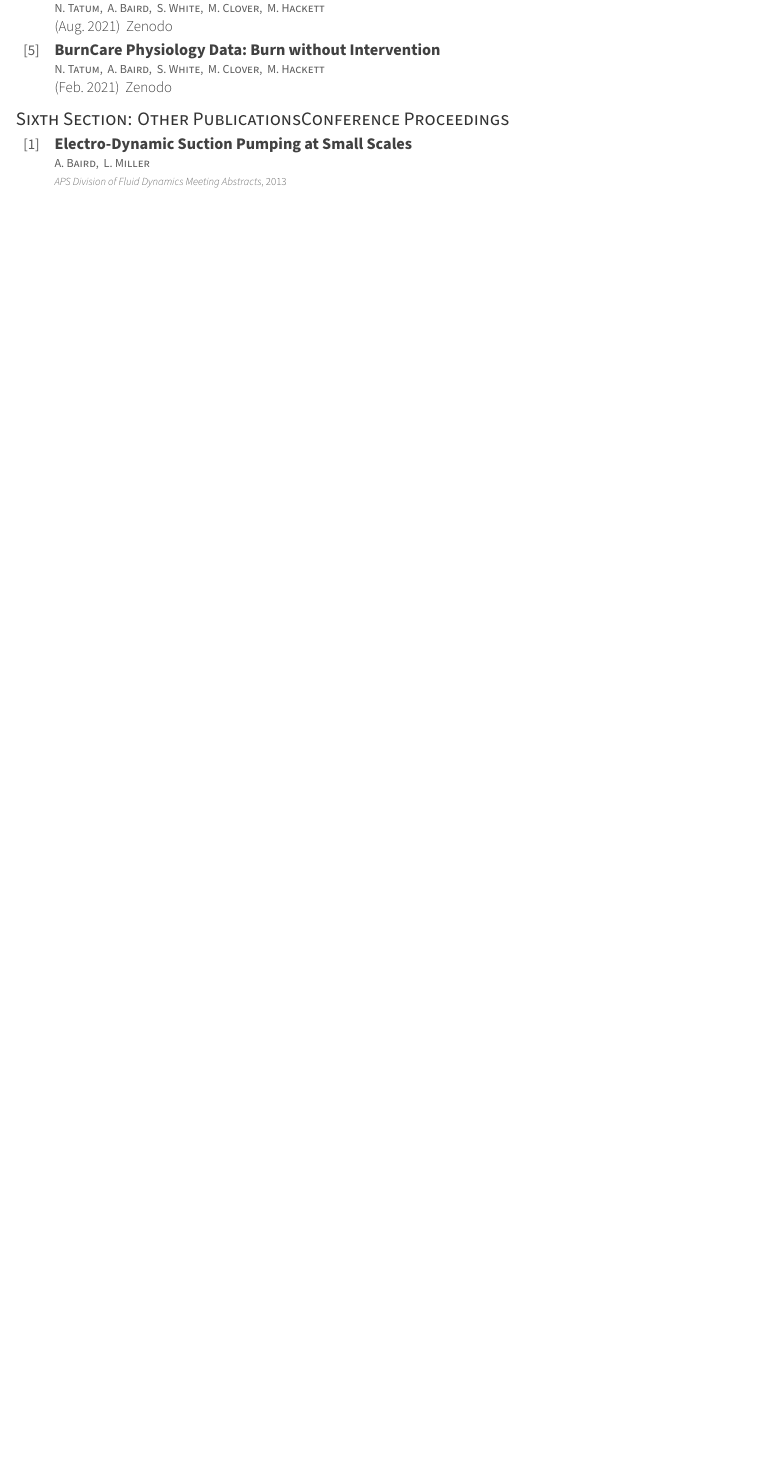
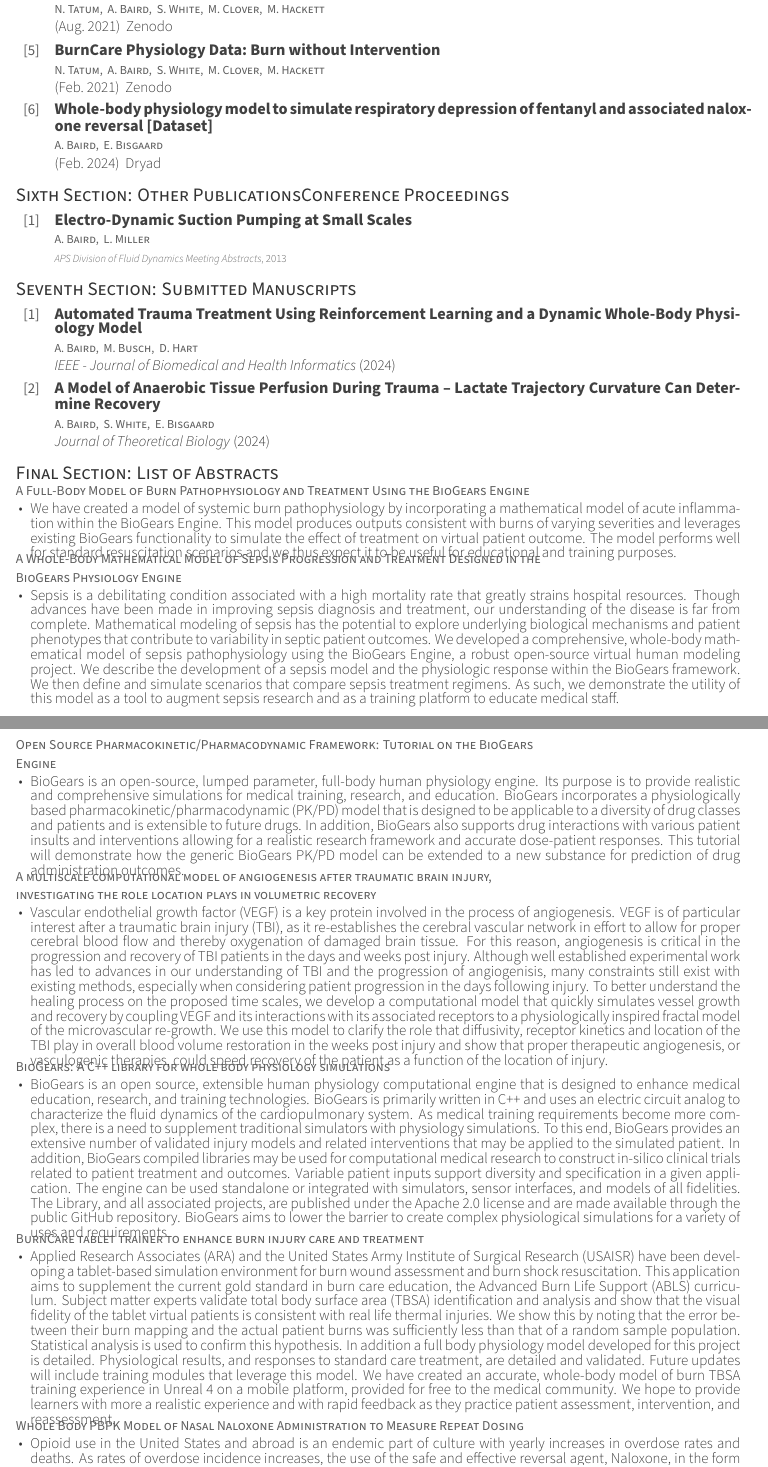
Before and after one commit to ajbaird/CV, a LaTeX CV (resume.tex, which reads resume/bibliography.tex, resume/talks.tex): part of page 5 of 7 before the commit and two parts of pages 6 and 7 of 10 after it, the two joined at a grey line, cut so that both start at the same text, the shorter picture padded with empty space. Compiled offline with XeLaTeX.

Commit message:
abaird-2024 updates

```diff
--- a/resume/bibliography.tex
+++ b/resume/bibliography.tex
@@ -70,79 +70,89 @@ None
 	\printbibliography[heading=none]
 \end{refsection}
 
-% \cvsubsection{Seventh Section: Submitted Manuscripts}
+\cvsubsection{Seventh Section: Submitted Manuscripts}
 
-% \begin{refsection}
-%     \nocite{baird2023Whole}
+\begin{refsection}
+    \nocite{baird2024Automated}
+    \nocite{baird2024Lactate}
+	\newrefcontext[sorting=nyt]
+	\printbibliography[heading=none]
+\end{refsection}
 
-% 	\newrefcontext[sorting=nyt]
-% 	\printbibliography[heading=none]
-% \end{refsection}
+\cvsubsection{Final Section: List of Abstracts}
 
-% \cvsubsection{Final Section: List of Abstracts}
+  \cventry
+    {A Full-Body Model of Burn Pathophysiology and Treatment Using the BioGears Engine} % Empty position
+    {} % Project
+    {} % Empty location
+    {} % Empty date
+     {
+    \begin{cvitems} % Description(s) of tasks/responsibilities
+    \item {We have created a model of systemic burn pathophysiology by incorporating a mathematical model of acute inflammation within the BioGears Engine. This model produces outputs consistent with burns of varying severities and leverages existing BioGears functionality to simulate the effect of treatment on virtual patient outcome. The model performs well for standard resuscitation scenarios and we thus expect it to be useful for educational and training purposes.}
+    \end{cvitems}
+     }
 
-%   \cventry
-%     {A Full-Body Model of Burn Pathophysiology and Treatment Using the BioGears Engine} % Empty position
-%     {} % Project
-%     {} % Empty location
-%     {} % Empty date
-%      {
-%     \begin{cvitems} % Description(s) of tasks/responsibilities
-%     \item {We have created a model of systemic burn pathophysiology by incorporating a mathematical model of acute inflammation within the BioGears Engine. This model produces outputs consistent with burns of varying severities and leverages existing BioGears functionality to simulate the effect of treatment on virtual patient outcome. The model performs well for standard resuscitation scenarios and we thus expect it to be useful for educational and training purposes.}
-%     \end{cvitems}
-%      }
+  \cventry
+    {A Whole-Body Mathematical Model of Sepsis Progression and Treatment Designed in the BioGears Physiology Engine} % Empty position
+    {} % Project
+    {} % Empty location
+    {} % Empty date
+     {
+    \begin{cvitems} % Description(s) of tasks/responsibilities
+    \item {Sepsis is a debilitating condition associated with a high mortality rate that greatly strains hospital resources. Though advances have been made in improving sepsis diagnosis and treatment, our understanding of the disease is far from complete. Mathematical modeling of sepsis has the potential to explore underlying biological mechanisms and patient phenotypes that contribute to variability in septic patient outcomes. We developed a comprehensive, whole-body mathematical model of sepsis pathophysiology using the BioGears Engine, a robust open-source virtual human modeling project. We describe the development of a sepsis model and the physiologic response within the BioGears framework. We then define and simulate scenarios that compare sepsis treatment regimens. As such, we demonstrate the utility of this model as a tool to augment sepsis research and as a training platform to educate medical staff.}
+    \end{cvitems}
+     }
 
-%   \cventry
-%     {A Whole-Body Mathematical Model of Sepsis Progression and Treatment Designed in the BioGears Physiology Engine} % Empty position
-%     {} % Project
-%     {} % Empty location
-%     {} % Empty date
-%      {
-%     \begin{cvitems} % Description(s) of tasks/responsibilities
-%     \item {Sepsis is a debilitating condition associated with a high mortality rate that greatly strains hospital resources. Though advances have been made in improving sepsis diagnosis and treatment, our understanding of the disease is far from complete. Mathematical modeling of sepsis has the potential to explore underlying biological mechanisms and patient phenotypes that contribute to variability in septic patient outcomes. We developed a comprehensive, whole-body mathematical model of sepsis pathophysiology using the BioGears Engine, a robust open-source virtual human modeling project. We describe the development of a sepsis model and the physiologic response within the BioGears framework. We then define and simulate scenarios that compare sepsis treatment regimens. As such, we demonstrate the utility of this model as a tool to augment sepsis research and as a training platform to educate medical staff.}
-%     \end{cvitems}
-%      }
+  \cventry
+    {Open Source Pharmacokinetic/Pharmacodynamic Framework: Tutorial on the BioGears Engine} % Empty position
+    {} % Project
+    {} % Empty location
+    {} % Empty date
+     {
+    \begin{cvitems} % Description(s) of tasks/responsibilities
+    \item {BioGears is an open-source, lumped parameter, full-body human physiology engine. Its purpose is to provide realistic and comprehensive simulations for medical training, research, and education. BioGears incorporates a physiologically based pharmacokinetic/pharmacodynamic (PK/PD) model that is designed to be applicable to a diversity of drug classes and patients and is extensible to future drugs. In addition, BioGears also supports drug interactions with various patient insults and interventions allowing for a realistic research framework and accurate dose-patient responses. This tutorial will demonstrate how the generic BioGears PK/PD model can be extended to a new substance for prediction of drug administration outcomes.}
+    \end{cvitems}
+     }
 
-%   \cventry
-%     {Open Source Pharmacokinetic/Pharmacodynamic Framework: Tutorial on the BioGears Engine} % Empty position
-%     {} % Project
-%     {} % Empty location
-%     {} % Empty date
-%      {
-%     \begin{cvitems} % Description(s) of tasks/responsibilities
-%     \item {BioGears is an open-source, lumped parameter, full-body human physiology engine. Its purpose is to provide realistic and comprehensive simulations for medical training, research, and education. BioGears incorporates a physiologically based pharmacokinetic/pharmacodynamic (PK/PD) model that is designed to be applicable to a diversity of drug classes and patients and is extensible to future drugs. In addition, BioGears also supports drug interactions with various patient insults and interventions allowing for a realistic research framework and accurate dose-patient responses. This tutorial will demonstrate how the generic BioGears PK/PD model can be extended to a new substance for prediction of drug administration outcomes.}
-%     \end{cvitems}
-%      }
+  \cventry
+    {A multiscale computational model of angiogenesis after traumatic brain injury, investigating the role location plays in volumetric recovery} % Empty position
+    {} % Project
+    {} % Empty location
+    {} % Empty date
+     {
+    \begin{cvitems} % Description(s) of tasks/responsibilities
+    \item {Vascular endothelial growth factor (VEGF) is a key protein involved in the process of angiogenesis. VEGF is of particular interest after a traumatic brain injury (TBI), as it re-establishes the cerebral vascular network in effort to allow for proper cerebral blood flow and thereby oxygenation of damaged brain tissue. For this reason, angiogenesis is critical in the progression and recovery of TBI patients in the days and weeks post injury. Although well established experimental work has led to advances in our understanding of TBI and the progression of angiogenisis, many constraints still exist with existing methods, especially when considering patient progression in the days following injury. To better understand the healing process on the proposed time scales, we develop a computational model that quickly simulates vessel growth and recovery by coupling VEGF and its interactions with its associated receptors to a physiologically inspired fractal model of the microvascular re-growth. We use this model to clarify the role that diffusivity, receptor kinetics and location of the TBI play in overall blood volume restoration in the weeks post injury and show that proper therapeutic angiogenesis, or vasculogenic therapies, could speed recovery of the patient as a function of the location of injury.}
+    \end{cvitems}
+     }
 
-%   \cventry
-%     {A multiscale computational model of angiogenesis after traumatic brain injury, investigating the role location plays in volumetric recovery} % Empty position
-%     {} % Project
-%     {} % Empty location
-%     {} % Empty date
-%      {
-%     \begin{cvitems} % Description(s) of tasks/responsibilities
-%     \item {Vascular endothelial growth factor (VEGF) is a key protein involved in the process of angiogenesis. VEGF is of particular interest after a traumatic brain injury (TBI), as it re-establishes the cerebral vascular network in effort to allow for proper cerebral blood flow and thereby oxygenation of damaged brain tissue. For this reason, angiogenesis is critical in the progression and recovery of TBI patients in the days and weeks post injury. Although well established experimental work has led to advances in our understanding of TBI and the progression of angiogenisis, many constraints still exist with existing methods, especially when considering patient progression in the days following injury. To better understand the healing process on the proposed time scales, we develop a computational model that quickly simulates vessel growth and recovery by coupling VEGF and its interactions with its associated receptors to a physiologically inspired fractal model of the microvascular re-growth. We use this model to clarify the role that diffusivity, receptor kinetics and location of the TBI play in overall blood volume restoration in the weeks post injury and show that proper therapeutic angiogenesis, or vasculogenic therapies, could speed recovery of the patient as a function of the location of injury.}
-%     \end{cvitems}
-%      }
+  \cventry
+    {BioGears: A C++ library for whole body physiology simulations} % Empty position
+    {} % Project
+    {} % Empty location
+    {} % Empty date
+     {
+    \begin{cvitems} % Description(s) of tasks/responsibilities
+    \item {BioGears is an open source, extensible human physiology computational engine that is designed to enhance medical education, research, and training technologies. BioGears is primarily written in C++ and uses an electric circuit analog to characterize the fluid dynamics of the cardiopulmonary system. As medical training requirements become more complex, there is a need to supplement traditional simulators with physiology simulations. To this end, BioGears provides an extensive number of validated injury models and related interventions that may be applied to the simulated patient. In addition, BioGears compiled libraries may be used for computational medical research to construct in-silico clinical trials related to patient treatment and outcomes. Variable patient inputs support diversity and specification in a given application. The engine can be used standalone or integrated with simulators, sensor interfaces, and models of all fidelities. The Library, and all associated projects, are published under the Apache 2.0 license and are made available through the public GitHub repository. BioGears aims to lower the barrier to create complex physiological simulations for a variety of uses and requirements}
+    \end{cvitems}
+     }
 
-%   \cventry
-%     {BioGears: A C++ library for whole body physiology simulations} % Empty position
-%     {} % Project
-%     {} % Empty location
-%     {} % Empty date
-%      {
-%     \begin{cvitems} % Description(s) of tasks/responsibilities
-%     \item {BioGears is an open source, extensible human physiology computational engine that is designed to enhance medical education, research, and training technologies. BioGears is primarily written in C++ and uses an electric circuit analog to characterize the fluid dynamics of the cardiopulmonary system. As medical training requirements become more complex, there is a need to supplement traditional simulators with physiology simulations. To this end, BioGears provides an extensive number of validated injury models and related interventions that may be applied to the simulated patient. In addition, BioGears compiled libraries may be used for computational medical research to construct in-silico clinical trials related to patient treatment and outcomes. Variable patient inputs support diversity and specification in a given application. The engine can be used standalone or integrated with simulators, sensor interfaces, and models of all fidelities. The Library, and all associated projects, are published under the Apache 2.0 license and are made available through the public GitHub repository. BioGears aims to lower the barrier to create complex physiological simulations for a variety of uses and requirements}
-%     \end{cvitems}
-%      }
+  \cventry
+    {BurnCare tablet trainer to enhance burn injury care and treatment} % Empty position
+    {} % Project
+    {} % Empty location
+    {} % Empty date
+     {
+    \begin{cvitems} % Description(s) of tasks/responsibilities
+    \item {Applied Research Associates (ARA) and the United States Army Institute of Surgical Research (USAISR) have been developing a tablet-based simulation environment for burn wound assessment and burn shock resuscitation. This application aims to supplement the current gold standard in burn care education, the Advanced Burn Life Support (ABLS) curriculum. Subject matter experts validate total body surface area (TBSA) identification and analysis and show that the visual fidelity of the tablet virtual patients is consistent with real life thermal injuries. We show this by noting that the error between their burn mapping and the actual patient burns was sufficiently less than that of a random sample population. Statistical analysis is used to confirm this hypothesis. In addition a full body physiology model developed for this project is detailed. Physiological results, and responses to standard care treatment, are detailed and validated. Future updates will include training modules that leverage this model. We have created an accurate, whole-body model of burn TBSA training experience in Unreal 4 on a mobile platform, provided for free to the medical community. We hope to provide learners with more a realistic experience and with rapid feedback as they practice patient assessment, intervention, and reassessment.}
+    \end{cvitems}
+     }
 
-%   \cventry
-%     {BurnCare tablet trainer to enhance burn injury care and treatment} % Empty position
-%     {} % Project
-%     {} % Empty location
-%     {} % Empty date
-%      {
-%     \begin{cvitems} % Description(s) of tasks/responsibilities
-%     \item {Applied Research Associates (ARA) and the United States Army Institute of Surgical Research (USAISR) have been developing a tablet-based simulation environment for burn wound assessment and burn shock resuscitation. This application aims to supplement the current gold standard in burn care education, the Advanced Burn Life Support (ABLS) curriculum. Subject matter experts validate total body surface area (TBSA) identification and analysis and show that the visual fidelity of the tablet virtual patients is consistent with real life thermal injuries. We show this by noting that the error between their burn mapping and the actual patient burns was sufficiently less than that of a random sample population. Statistical analysis is used to confirm this hypothesis. In addition a full body physiology model developed for this project is detailed. Physiological results, and responses to standard care treatment, are detailed and validated. Future updates will include training modules that leverage this model. We have created an accurate, whole-body model of burn TBSA training experience in Unreal 4 on a mobile platform, provided for free to the medical community. We hope to provide learners with more a realistic experience and with rapid feedback as they practice patient assessment, intervention, and reassessment.}
-%     \end{cvitems}
-%      }
+  \cventry
+    {Whole Body PBPK Model of Nasal Naloxone Administration to Measure Repeat Dosing} % Empty position
+    {} % Project
+    {} % Empty location
+    {} % Empty date
+     {
+    \begin{cvitems} % Description(s) of tasks/responsibilities
+    \item {Opioid use in the United States and abroad is an endemic part of culture with yearly increases in overdose rates and deaths. As rates of overdose incidence increases, the use of the safe and effective reversal agent, Naloxone, in the form of a nasal rescue spray is being fielded and used by emergency medical technicians (EMTs) at a greater and greater rate. Despite advances in deployment of these rescue products, deaths are continuing to increase. There is evidence that repeated dosing of a Naloxone nasal spray (such as Narcan) is becoming more common due to the amount and type of opiate being abused. Although there is strong evidence of the benefits of Naloxone related to opioid reversals there are still not repeated dosing guidelines, as a function of opiate and amount the patient has taken. Goal directed dosing is promising, where respiratory markers are being used as an indication of the patient recovery but require time and understanding by the EMT. We construct a whole-body model of the pharmacokinetics and dynamics of opiates (Morphine and Fentanyl) on respiratory depression. We then construct a model of nasal deposition and administration of naloxone to investigate repeat dosing requirements for large overdoses and analyze how the two opiates may influence these requirements. We show that naloxone is highly effective at reversing respiratory symptoms of the patient and recommend dosing requirements as a function of opiate and amount administered. By designing the model to include circulation and respiration we investigate physiological markers that may be used in goal directed therapy rescue treatments.}
+    \end{cvitems}
--- a/resume/talks.tex
+++ b/resume/talks.tex
@@ -165,0 +174 @@ BioGears Engine"} % Empty position
+    {"PBPK Model of Nasal Administration of Naloxone to Measure Repeat Dosing"} % Empty position
```
Also changed, not shown: resume.tex (+6 -7 lines), resume/editorialResponsibility.tex (+7 -1 lines), resume/funding.tex (+12 -0 lines), resume/refs.bib (+26 -0 lines), resume/teaching.tex (+12 -3 lines), resume.pdf (deleted), resumeBaird.pdf, resume/bibliography.tex (24 more changed lines), resume/talks.tex (15 more changed lines), 3 other files.
